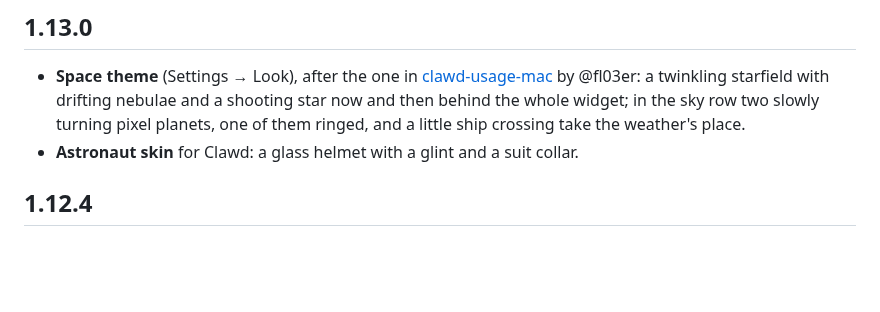
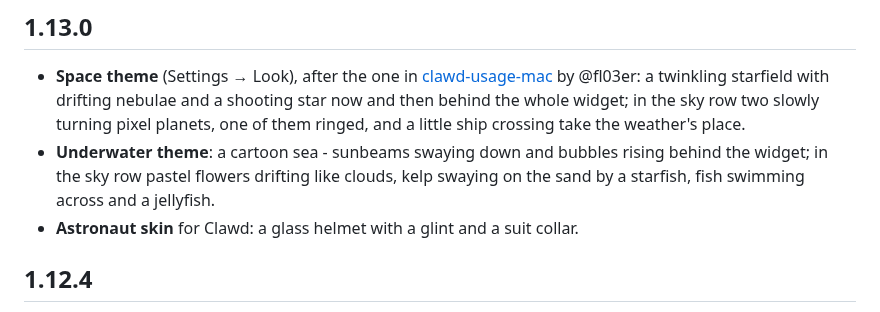
Before and after one commit to Enhed/clawd-usage-winwidget, a Markdown page: CHANGELOG.md, the part around the change. GitHub-like rendering; blank space fills up the shorter version.

```diff
--- a/CHANGELOG.md
+++ b/CHANGELOG.md
@@ -7,6 +7,9 @@
   twinkling starfield with drifting nebulae and a shooting star now and then
   behind the whole widget; in the sky row two slowly turning pixel planets, one
   of them ringed, and a little ship crossing take the weather's place.
+- **Underwater theme**: a cartoon sea - sunbeams swaying down and bubbles rising
+  behind the widget; in the sky row pastel flowers drifting like clouds, kelp
+  swaying on the sand by a starfish, fish swimming across and a jellyfish.
 - **Astronaut skin** for Clawd: a glass helmet with a glint and a suit collar.
 
 ## 1.12.4
```
Also changed, not shown: README.md (+5 -3 lines), README.ru.md (+5 -3 lines), docs/themes.png, 8 other files.
